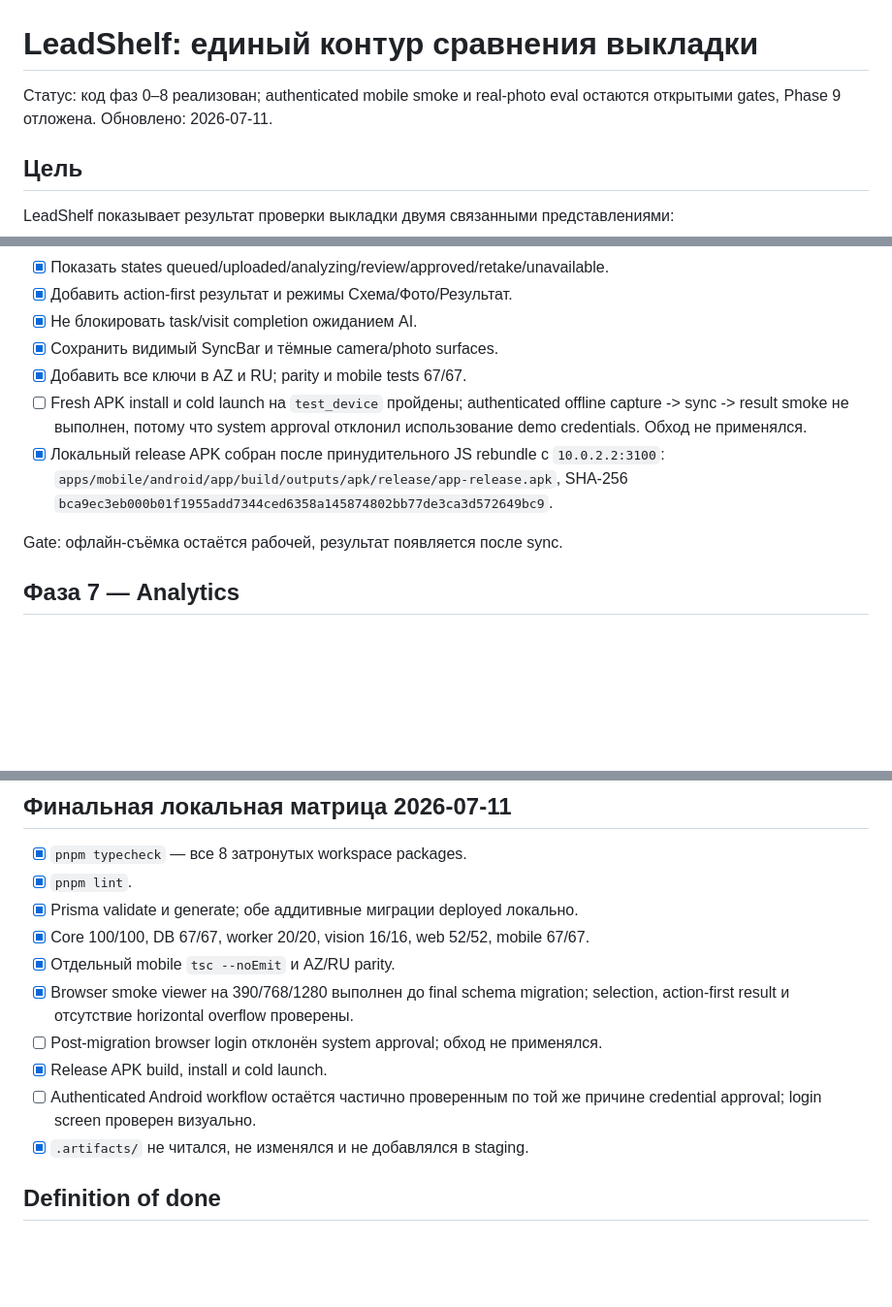
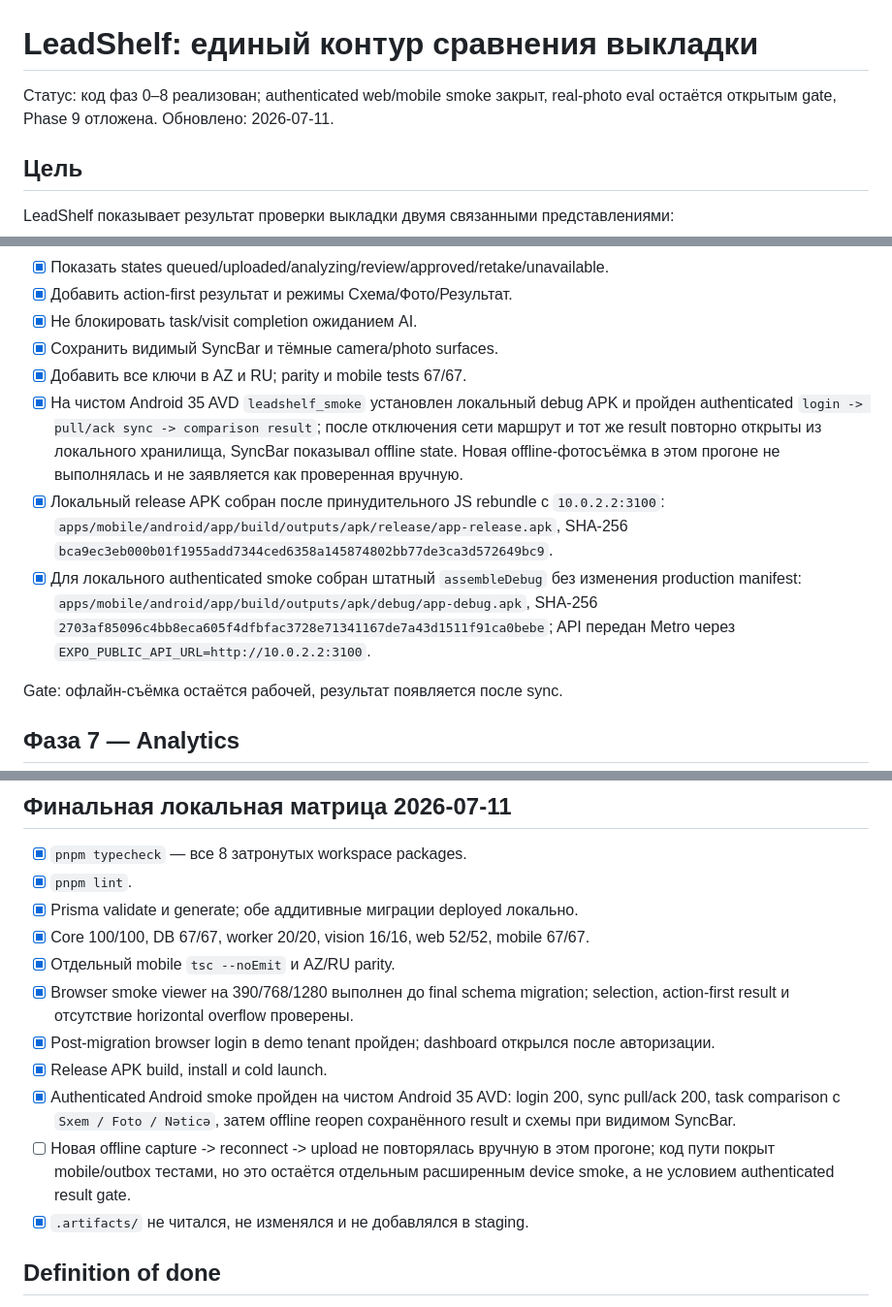
Before and after one commit to rashadoni/leadshelf, a Markdown page: docs/planogram-comparison-roadmap.md, 3 parts joined by grey strips. Shown at 97% size. GitHub-like rendering; blank space fills up the shorter version.

Commit message:
docs(planograms): close authenticated smoke gate

```diff
--- a/docs/planogram-comparison-roadmap.md
+++ b/docs/planogram-comparison-roadmap.md
@@ -1,6 +1,6 @@
 # LeadShelf: единый контур сравнения выкладки
 
-Статус: код фаз 0–8 реализован; authenticated mobile smoke и real-photo eval остаются открытыми gates, Phase 9 отложена. Обновлено: 2026-07-11.
+Статус: код фаз 0–8 реализован; authenticated web/mobile smoke закрыт, real-photo eval остаётся открытым gate, Phase 9 отложена. Обновлено: 2026-07-11.
 
 ## Цель
 
@@ -153,8 +153,9 @@ Gate: повторный worker run не изменяет утверждённы
 - [x] Не блокировать task/visit completion ожиданием AI.
 - [x] Сохранить видимый SyncBar и тёмные camera/photo surfaces.
 - [x] Добавить все ключи в AZ и RU; parity и mobile tests 67/67.
-- [ ] Fresh APK install и cold launch на `test_device` пройдены; authenticated offline capture -> sync -> result smoke не выполнен, потому что system approval отклонил использование demo credentials. Обход не применялся.
+- [x] На чистом Android 35 AVD `leadshelf_smoke` установлен локальный debug APK и пройден authenticated `login -> pull/ack sync -> comparison result`; после отключения сети маршрут и тот же result повторно открыты из локального хранилища, SyncBar показывал offline state. Новая offline-фотосъёмка в этом прогоне не выполнялась и не заявляется как проверенная вручную.
 - [x] Локальный release APK собран после принудительного JS rebundle с `10.0.2.2:3100`: `apps/mobile/android/app/build/outputs/apk/release/app-release.apk`, SHA-256 `bca9ec3eb000b01f1955add7344ced6358a145874802bb77de3ca3d572649bc9`.
+- [x] Для локального authenticated smoke собран штатный `assembleDebug` без изменения production manifest: `apps/mobile/android/app/build/outputs/apk/debug/app-debug.apk`, SHA-256 `2703af85096c4bb8eca605f4dfbfac3728e71341167de7a43d1511f91ca0bebe`; API передан Metro через `EXPO_PUBLIC_API_URL=http://10.0.2.2:3100`.
 
 Gate: офлайн-съёмка остаётся рабочей, результат появляется после sync.
 
@@ -211,9 +212,10 @@ threshold calibration и выбор production provider/model не считаю
 - [x] Core 100/100, DB 67/67, worker 20/20, vision 16/16, web 52/52, mobile 67/67.
 - [x] Отдельный mobile `tsc --noEmit` и AZ/RU parity.
 - [x] Browser smoke viewer на 390/768/1280 выполнен до final schema migration; selection, action-first result и отсутствие horizontal overflow проверены.
-- [ ] Post-migration browser login отклонён system approval; обход не применялся.
+- [x] Post-migration browser login в demo tenant пройден; dashboard открылся после авторизации.
 - [x] Release APK build, install и cold launch.
-- [ ] Authenticated Android workflow остаётся частично проверенным по той же причине credential approval; login screen проверен визуально.
+- [x] Authenticated Android smoke пройден на чистом Android 35 AVD: login 200, sync pull/ack 200, task comparison с `Sxem / Foto / Nəticə`, затем offline reopen сохранённого result и схемы при видимом SyncBar.
+- [ ] Новая offline capture -> reconnect -> upload не повторялась вручную в этом прогоне; код пути покрыт mobile/outbox тестами, но это остаётся отдельным расширенным device smoke, а не условием authenticated result gate.
 - [x] `.artifacts/` не читался, не изменялся и не добавлялся в staging.
 
 ## Definition of done
```
